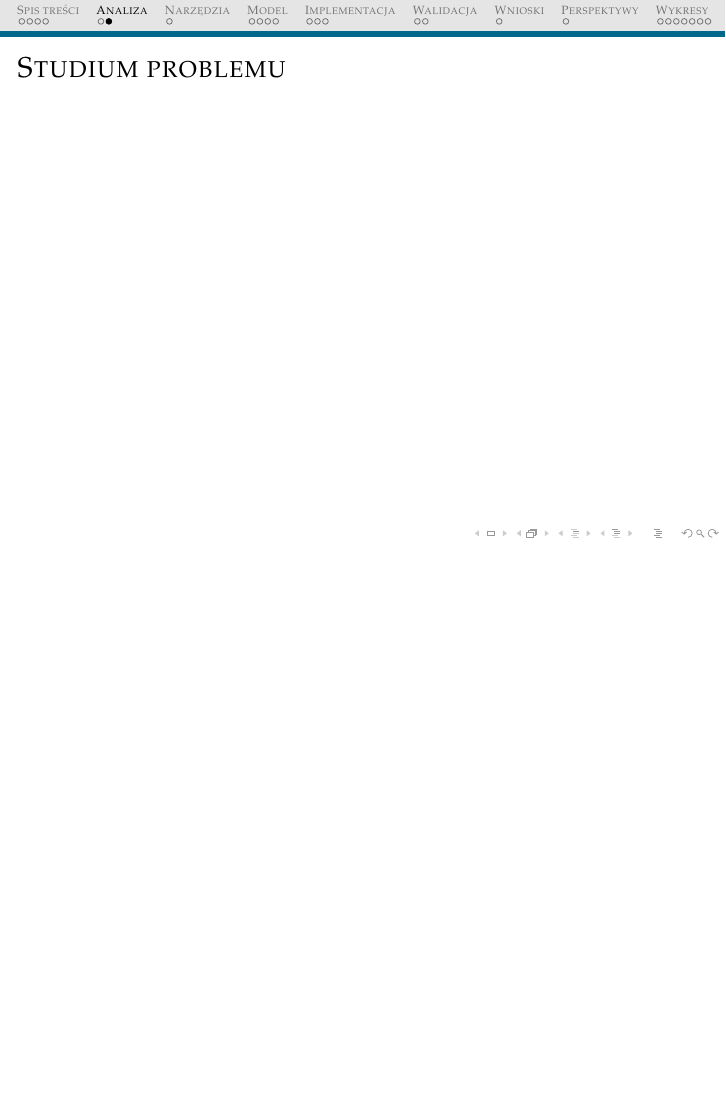
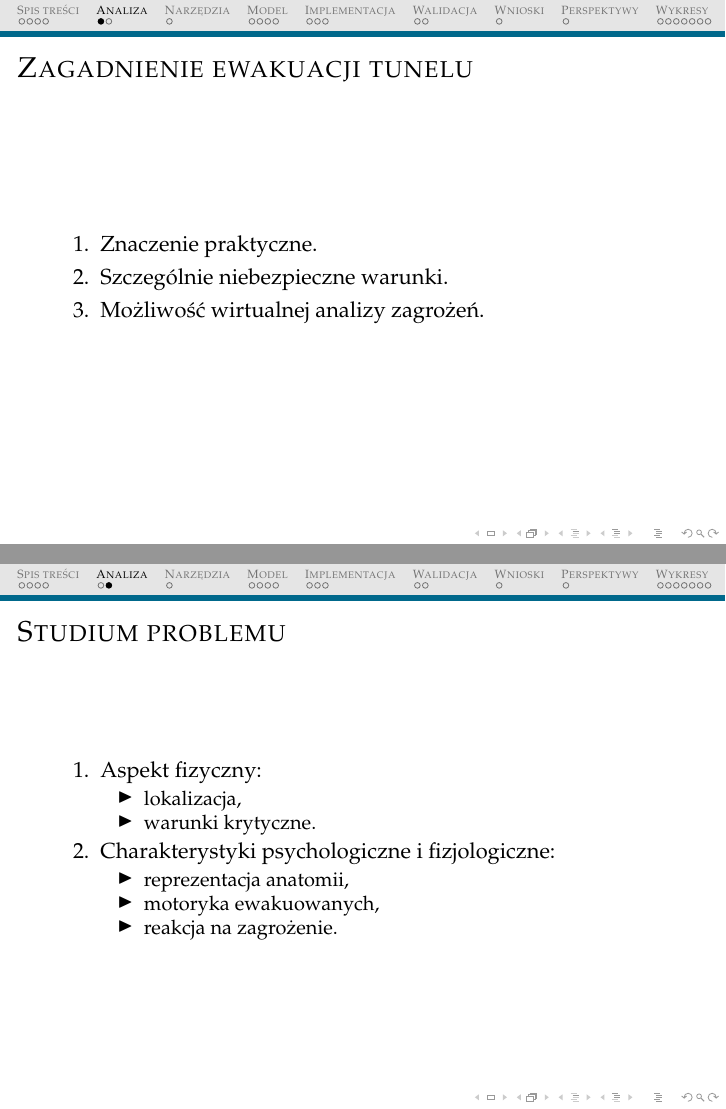
Before and after one commit to michalrus/agh-tunev, LaTeX slides (main.tex, which reads analiza.tex): page 6 of 25 before the commit and pages 5 and 6 of 25 after it, the two joined at a grey line, the shorter picture padded with empty space. Compiled offline with pdfLaTeX.

Commit message:
Add the analysis from .pdf

```diff
--- a/analiza.tex
+++ b/analiza.tex
@@ -1,9 +1,35 @@
 \section{\scshape Analiza}
+
+% ------------------
 
 \subsection{Zagadnienie ewakuacji tunelu}
 \begin{frame}{Zagadnienie ewakuacji tunelu}
+
+\begin{enumerate}
+  \item Znaczenie praktyczne.
+  \item Szczególnie niebezpieczne warunki.
+  \item Możliwość wirtualnej analizy zagrożeń.
+\end{enumerate}
+
 \end{frame}
+
+% ------------------
 
 \subsection{Studium problemu}
 \begin{frame}{Studium problemu}
+
+\begin{enumerate}
+  \item Aspekt fizyczny:
+  \begin{itemize}
+    \item lokalizacja,
+    \item warunki krytyczne.
+  \end{itemize}
+  \item Charakterystyki psychologiczne i fizjologiczne:
+  \begin{itemize}
+    \item reprezentacja anatomii,
+    \item motoryka ewakuowanych,
+    \item reakcja na zagrożenie.
+  \end{itemize}
+\end{enumerate}
+
 \end{frame}
```
